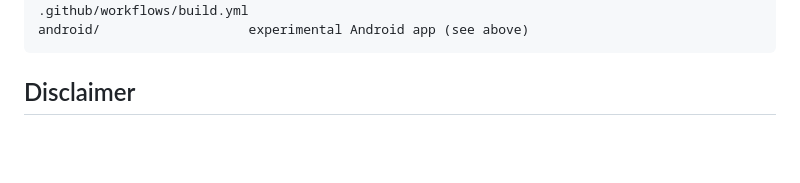
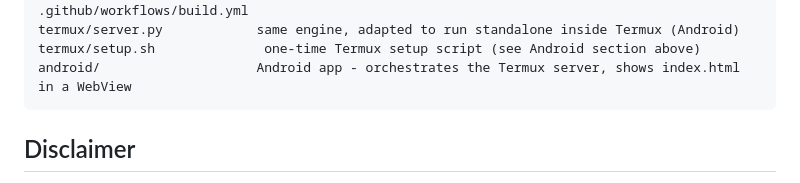
Before and after one commit to LukasJef/UniversalDownloader, a Markdown page: README.md, the part around one of its changes. Rendered like a GitHub page; blank space fills up the shorter version.

````diff
--- a/README.md
+++ b/README.md
@@ -94,6 +161,8 @@ console.html                hidden raw stdout/stderr viewer (/console)
 requirements.txt
 .github/workflows/build.yml
-android/                   experimental Android app (see above)
+termux/server.py            same engine, adapted to run standalone inside Termux (Android)
+termux/setup.sh              one-time Termux setup script (see Android section above)
+android/                    Android app - orchestrates the Termux server, shows index.html in a WebView
 ```
 
 ## Disclaimer
````
Also changed, not shown: other parts of README.md (+72 -5 lines).
